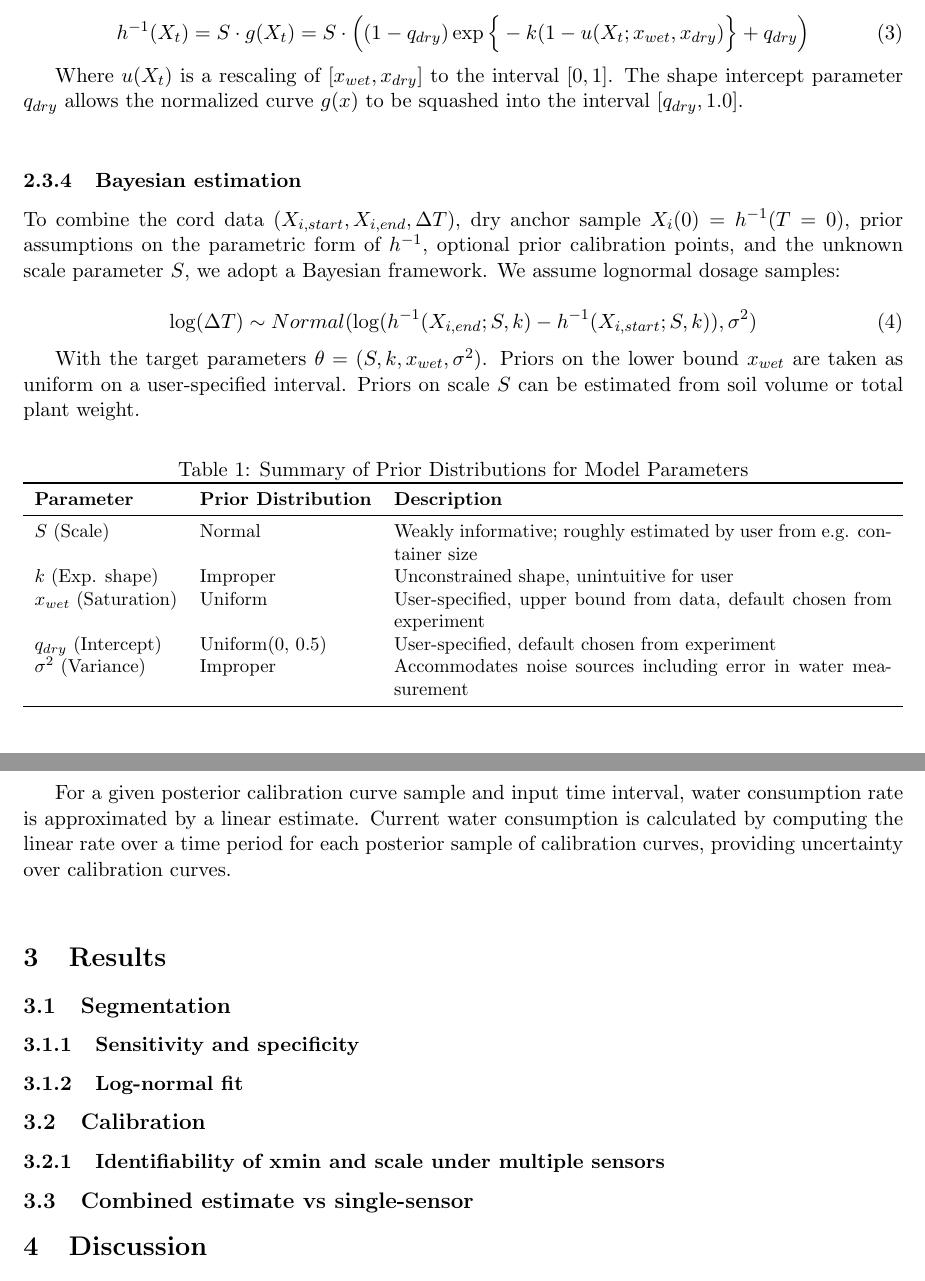
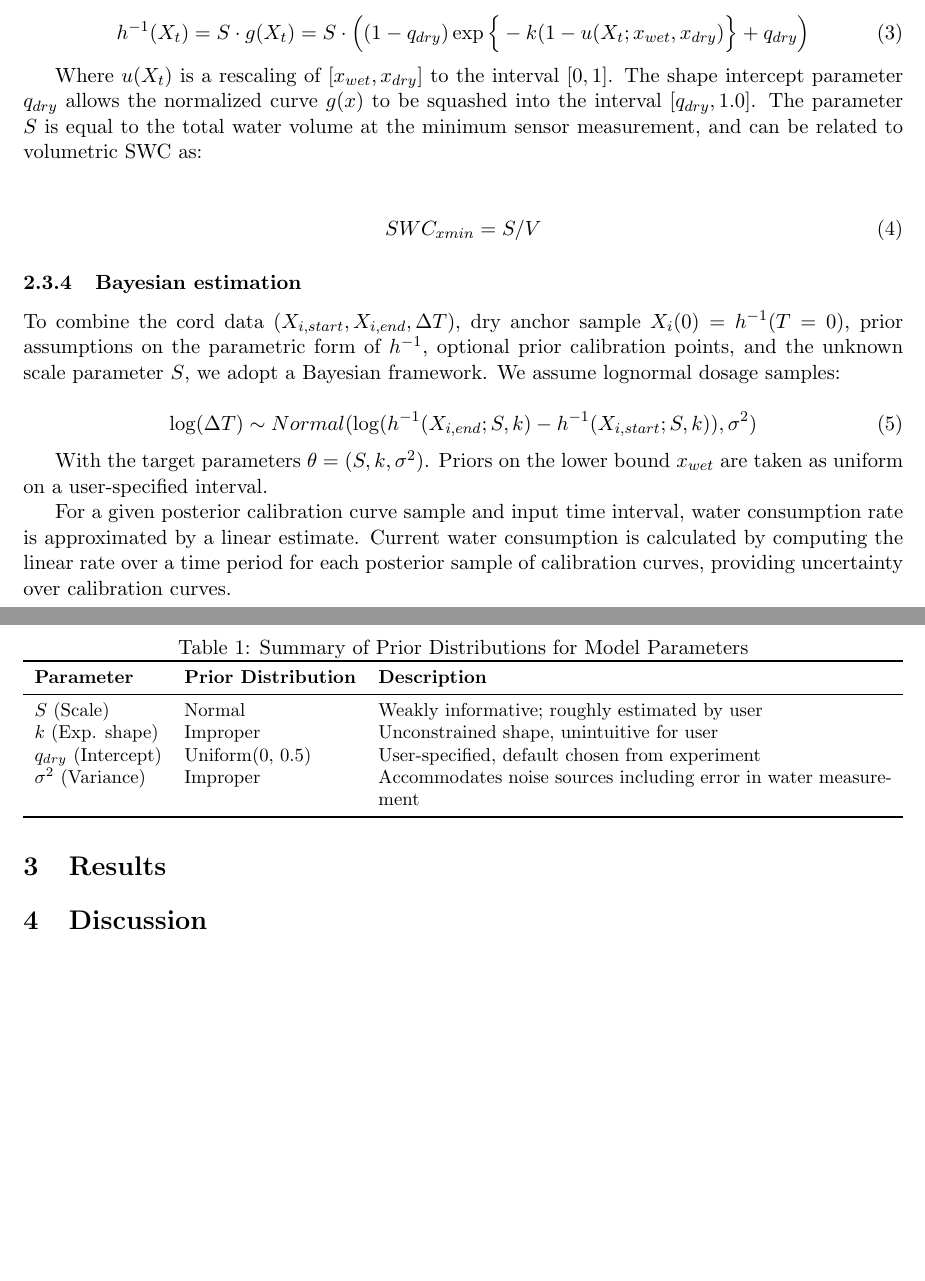
Before and after one commit to asouthgate/openhcult, a LaTeX paper (paper/main.tex): two parts of pages 4 and 5 of 6, joined at a grey line, cut so that both start at the same text, the shorter picture padded with empty space. Compiled offline with pdfLaTeX.

Commit message:
A few more updates

```diff
--- a/paper/main.tex
+++ b/paper/main.tex
@@ -12,7 +12,7 @@
 
 \title{A software system for estimation of soil water content with low-cost capacitive moisture sensors}
 \author{Alex Southgate\\
-\texttt{alex.southgate@equalitylabs.cymru}
+\texttt{alex.southgate@biosystemau.cymru}
 }
 
 \date{\today}
@@ -93,7 +93,11 @@ In order to resolve these issues, a parametric form for $h^{-1}$ can be assumed.
 h^{-1}(X_t) = S \cdot g(X_t) = S \cdot \Big((1-q_{dry})\exp\Big\{-k (1 - u(X_t; x_{wet}, x_{dry})\Big\} + q_{dry}\Big)
 \end{equation}
 
-Where $u(X_t)$ is a rescaling of $[x_{wet}, x_{dry}]$ to the interval $[0, 1]$. The shape intercept parameter $q_{dry}$ allows the normalized curve $g(x)$ to be squashed into the interval $[q_{dry}, 1.0]$. \\
+Where $u(X_t)$ is a rescaling of $[x_{wet}, x_{dry}]$ to the interval $[0, 1]$. The shape intercept parameter $q_{dry}$ allows the normalized curve $g(x)$ to be squashed into the interval $[q_{dry}, 1.0]$. The parameter $S$ is equal to the total water volume at the minimum sensor measurement, and can be related to volumetric SWC as:\\
+
+\begin{equation}
+SWC_{xmin} = S / V
+\end{equation}
 
 \subsubsection{Bayesian estimation}
 
@@ -103,7 +107,7 @@ To combine the cord data $(X_{i, start}, X_{i, end}, \Delta T)$, dry anchor samp
 \log(\Delta T) \sim Normal(\log (h^{-1}(X_{i, end}; S, k) - h^{-1}(X_{i, start}; S, k)), \sigma^2)
 \end{equation}
 
-With the target parameters $\theta = (S, k, x_{wet}, \sigma^2)$. Priors on the lower bound $x_{wet}$ are taken as uniform on a user-specified interval. Priors on scale $S$ can be estimated from soil volume or total plant weight.
+With the target parameters $\theta = (S, k, \sigma^2)$. Priors on the lower bound $x_{wet}$ are taken as uniform on a user-specified interval.
 
 \begin{table}[ht]
     \centering
@@ -115,9 +119,8 @@ With the target parameters $\theta = (S, k, x_{wet}, \sigma^2)$. Priors on the l
         \toprule
         \textbf{Parameter} & \textbf{Prior Distribution} & \textbf{Description} \\
         \midrule
-        $S$ (Scale) & Normal & Weakly informative; roughly estimated by user from e.g. container size \\
+        $S$ (Scale) & Normal & Weakly informative; roughly estimated by user \\
         $k$ (Exp. shape) & Improper & Unconstrained shape, unintuitive for user \\
-        $x_{wet}$ (Saturation) & Uniform & User-specified, upper bound from data, default chosen from experiment\\
         $q_{dry}$ (Intercept) & Uniform(0, 0.5) & User-specified, default chosen from experiment \\
         $\sigma^2$ (Variance) & Improper & Accommodates noise sources including error in water measurement \\
         \bottomrule
@@ -128,17 +131,6 @@ For a given posterior calibration curve sample and input time interval, water co
 
 \section{Results}
 
-\subsection{Segmentation}
-
-\subsubsection{Sensitivity and specificity}
-
-\subsubsection{Log-normal fit}
-
-\subsection{Calibration}
-
-\subsubsection{Identifiability of xmin and scale under multiple sensors}
-
-\subsection{Combined estimate vs single-sensor}
 
 \section{Discussion}
 
```
